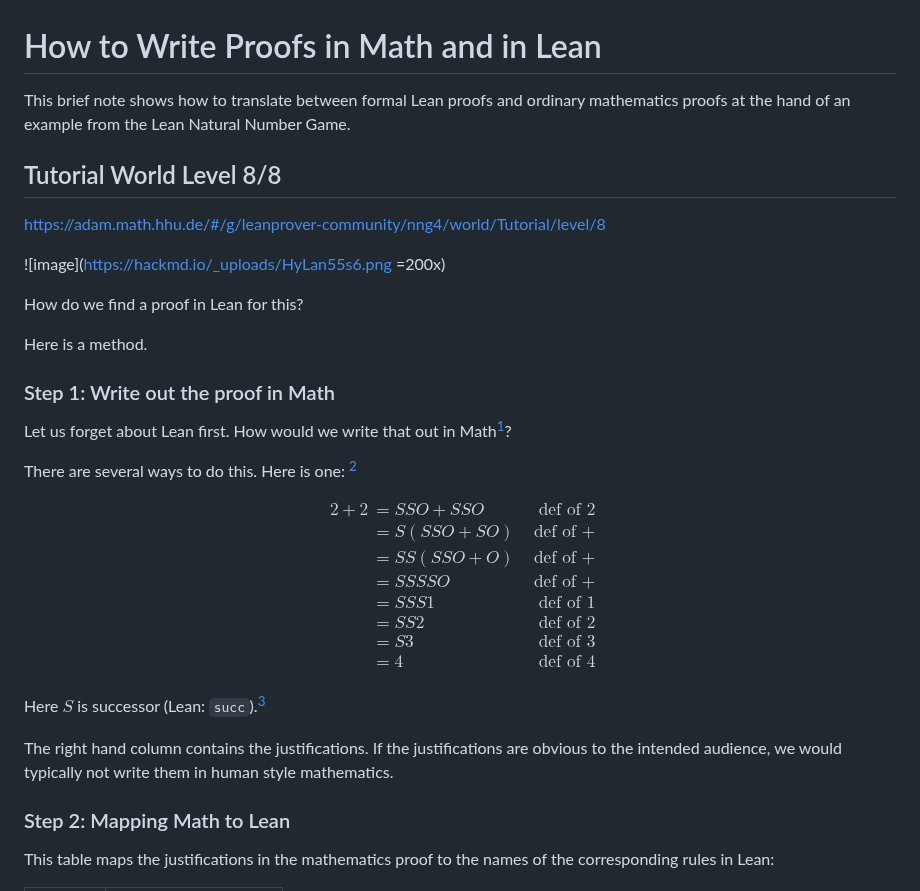
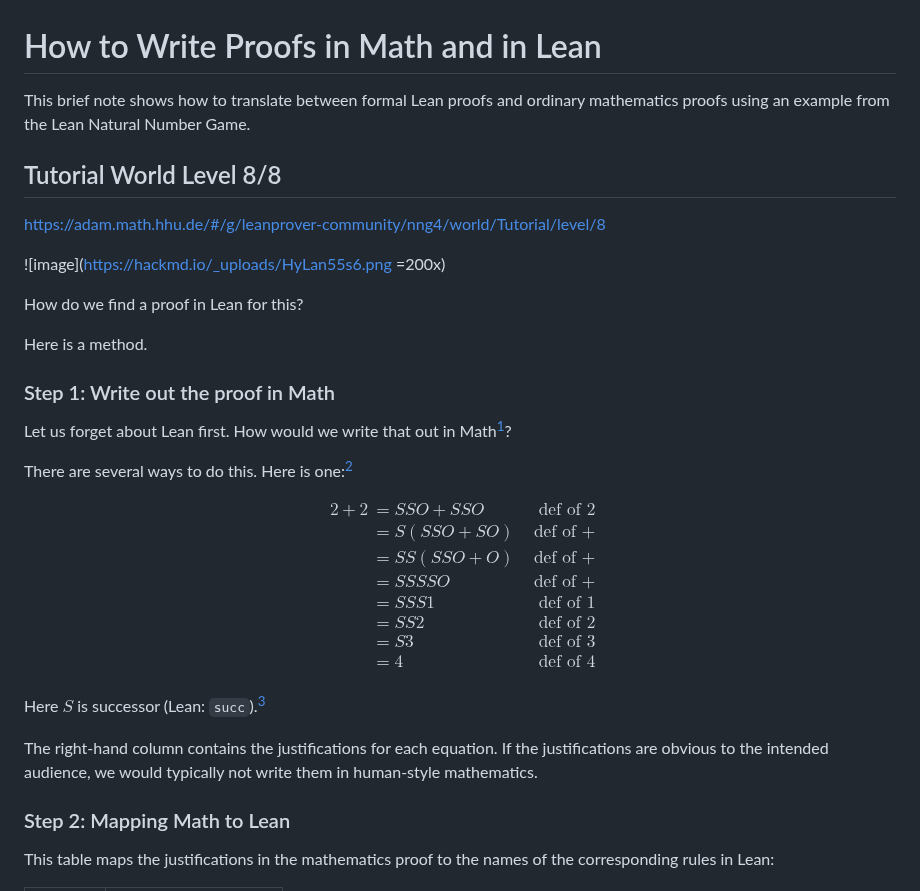
Before and after one commit to alexhkurz/CPSC-354-programming-languages-2026, a Markdown page: notes-hackmd/how-to-write-proofs-in-math-and-lean.md, the part around one of its changes. GitHub-like rendering.

```diff
--- a/notes-hackmd/how-to-write-proofs-in-math-and-lean.md
+++ b/notes-hackmd/how-to-write-proofs-in-math-and-lean.md
@@ -1,6 +1,6 @@
 # How to Write Proofs in Math and in Lean
 
-This brief note shows how to translate between formal Lean  proofs and ordinary mathematics proofs at the hand of an example from the Lean Natural Number Game.
+This brief note shows how to translate between formal Lean proofs and ordinary mathematics proofs using an example from the Lean Natural Number Game.
 
 ## Tutorial World Level 8/8
 
@@ -16,7 +16,7 @@ Here is a method.
 
 Let us forget about Lean first. How would we write that out in Math[^math]?
 
-There are several ways to do this. Here is one: [^latex1]
+There are several ways to do this. Here is one:[^latex1]
 
 $$
 \begin{align*}
@@ -33,7 +33,7 @@ $$
 
 Here $S$ is successor (Lean: `succ`).[^successor]
 
-The right hand column contains the justifications. If the justifications are obvious to the intended audience, we would typically not write them in human style mathematics.
+The right-hand column contains the justifications for each equation. If the justifications are obvious to the intended audience, we would typically not write them in human-style mathematics.
 
 ### Step 2: Mapping Math to Lean
 
```
Also changed, not shown: other parts of notes-hackmd/how-to-write-proofs-in-math-and-lean.md (+27 -17 lines).
